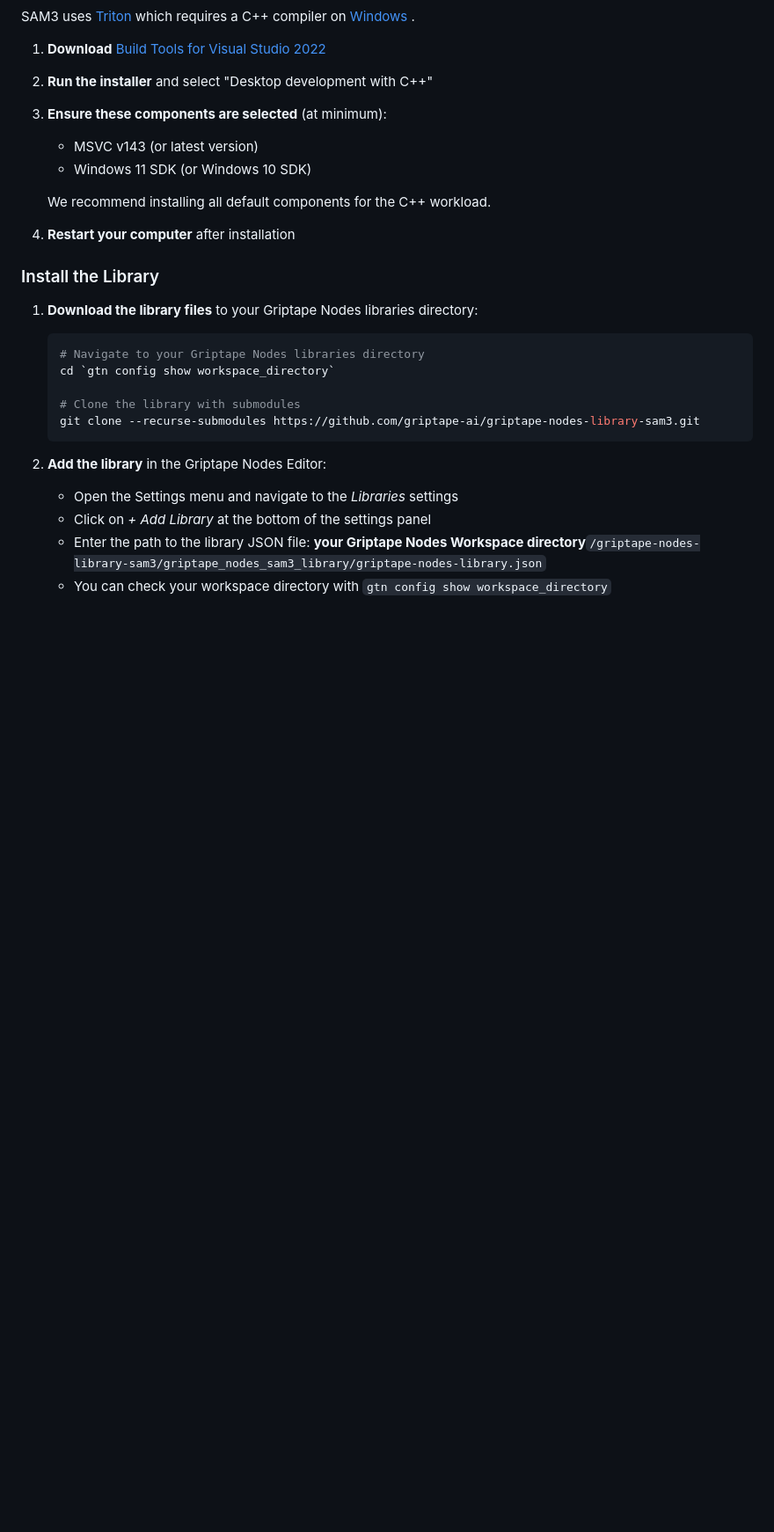
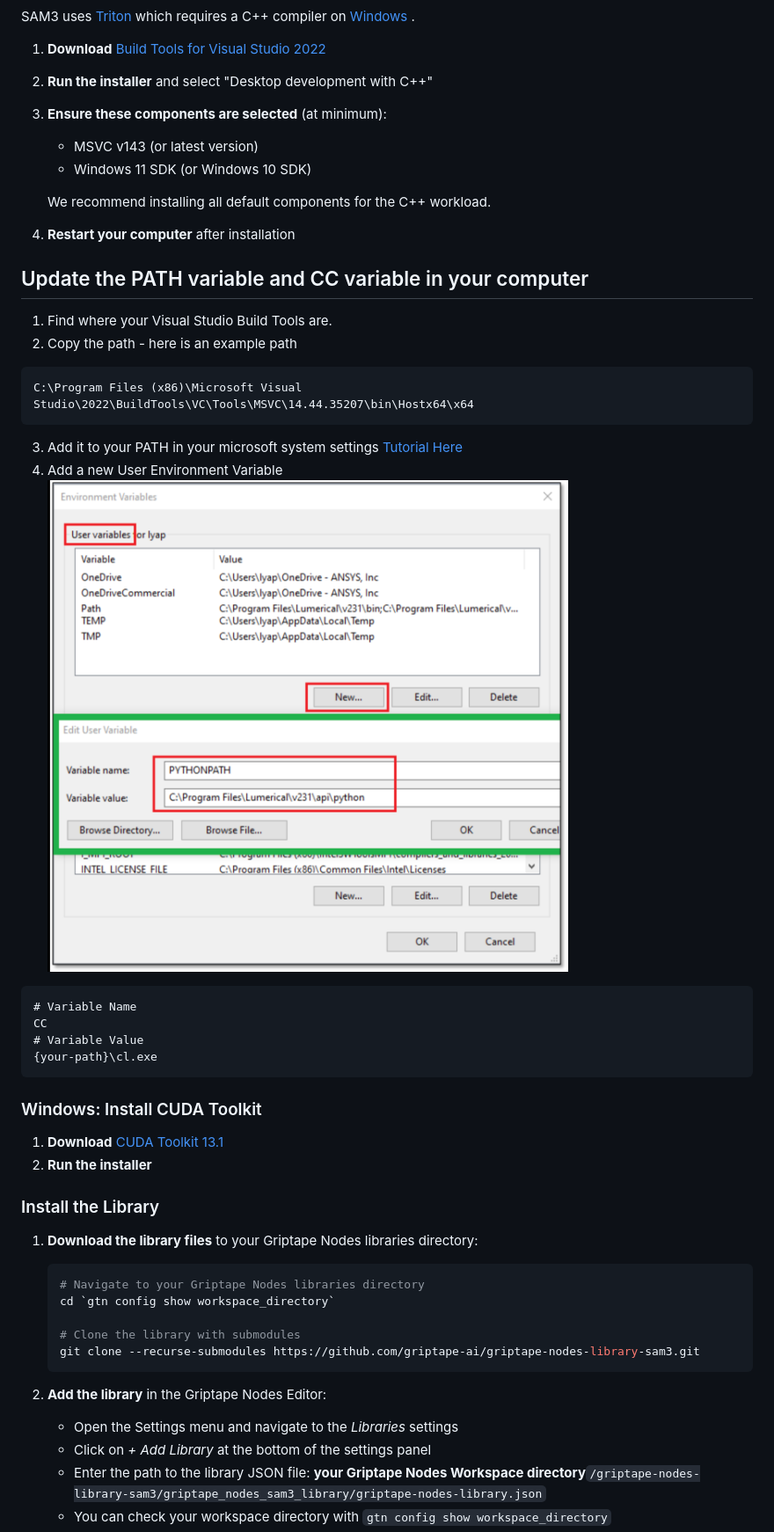
Before and after one commit to griptape-ai/griptape-nodes-library-sam3, a Markdown page: README.md, the part around the change. Shown at 88% size. GitHub-like rendering; pictures changed too: images/add_env_variable.png (added); blank space fills up the shorter version.

````diff
--- a/README.md
+++ b/README.md
@@ -36,6 +36,28 @@ SAM3 uses [Triton](https://github.com/triton-lang/triton) which requires a C++ c
    We recommend installing all default components for the C++ workload.
 
 4. **Restart your computer** after installation
+
+
+## Update the PATH variable and CC variable in your computer ##
+1. Find where your Visual Studio Build Tools are.
+2. Copy the path - here is an example path
+```
+C:\Program Files (x86)\Microsoft Visual Studio\2022\BuildTools\VC\Tools\MSVC\14.44.35207\bin\Hostx64\x64
+```
+3. Add it to your PATH in your microsoft system settings [Tutorial Here](https://www.wikihow.com/Change-the-PATH-Environment-Variable-on-Windows#:~:text=Editing%20the%20Path%20in%20Windows,directory%20path%20and%20click%20OK.)
+4. Add a new User Environment Variable
+![Environment Image](images/add_env_variable.png)
+```
+# Variable Name
+CC
+# Variable Value
+{your-path}\cl.exe
+```
+
+### Windows: Install CUDA Toolkit
+1. **Download** [CUDA Toolkit 13.1](https://developer.nvidia.com/cuda-downloads?target_os=Windows&target_arch=x86_64&target_version=11&target_type=exe_local)
+2. **Run the installer**
+
 
 ### Install the Library
 
````
